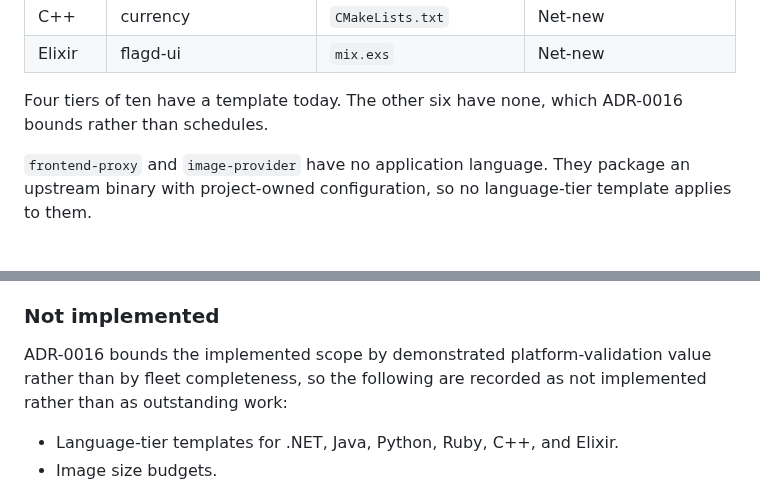
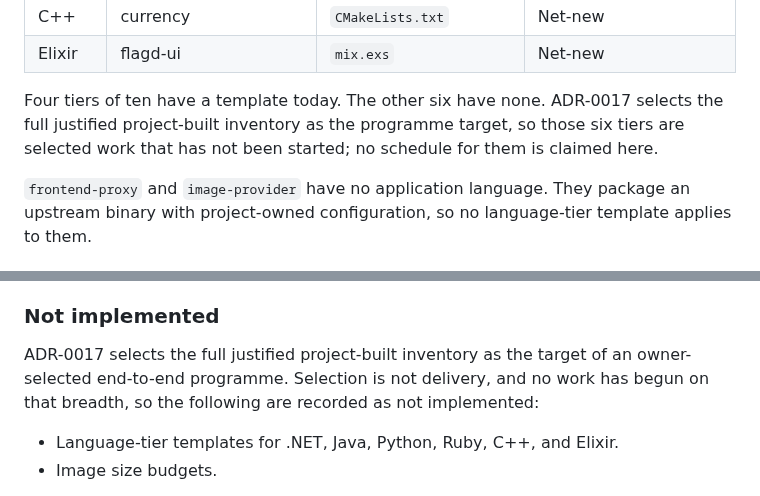
Before and after one commit to Tuhinzman/cloud-platform-workload, a Markdown page: DERIVATION.md, 2 parts joined by grey strips. Rendered like a GitHub page.

```diff
--- a/DERIVATION.md
+++ b/DERIVATION.md
@@ -218,8 +218,9 @@ base images.
 | C++ | currency | `CMakeLists.txt` | Net-new |
 | Elixir | flagd-ui | `mix.exs` | Net-new |
 
-Four tiers of ten have a template today. The other six have none, which ADR-0016 bounds
-rather than schedules.
+Four tiers of ten have a template today. The other six have none. ADR-0017 selects the
+full justified project-built inventory as the programme target, so those six tiers are
+selected work that has not been started; no schedule for them is claimed here.
 
 `frontend-proxy` and `image-provider` have no application language. They package an
 upstream binary with project-owned configuration, so no language-tier template applies to
@@ -311,9 +312,9 @@ build, lint and scan.
 
 ### Not implemented
 
-ADR-0016 bounds the implemented scope by demonstrated platform-validation value rather
-than by fleet completeness, so the following are recorded as not implemented rather than
-as outstanding work:
+ADR-0017 selects the full justified project-built inventory as the target of an
+owner-selected end-to-end programme. Selection is not delivery, and no work has begun on
+that breadth, so the following are recorded as not implemented:
 
 - Language-tier templates for .NET, Java, Python, Ruby, C++, and Elixir.
 - Image size budgets.
```
Also changed, not shown: README.md (+4 -2 lines), SERVICE-INVENTORY.md (+4 -3 lines).
